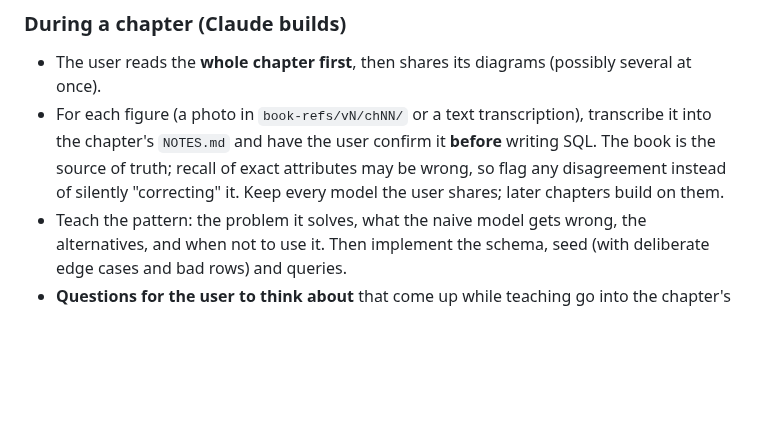
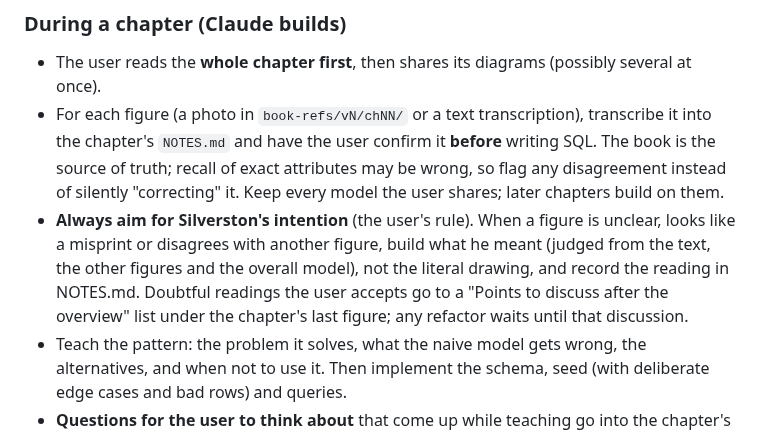
Before and after one commit to mauricioaznar/data-modelling-patterns, a Markdown page: CLAUDE.md, the part around the change. Drawn GitHub-style; blank space fills up the shorter version.

Commit message:
Vol 1 Ch 3: Figs 3.7–3.11 accepted; open readings become points to discuss after the overview; CLAUDE.md: aim for Silverston's intention
Co-Authored-By: Claude Opus 5.5 <noreply@anthropic.com>

```diff
--- a/CLAUDE.md
+++ b/CLAUDE.md
@@ -22,6 +22,11 @@ the user, tease with nicknames, so the sessions stay fun.
   the chapter's `NOTES.md` and have the user confirm it **before** writing SQL. The book is the
   source of truth; recall of exact attributes may be wrong, so flag any disagreement instead of
   silently "correcting" it. Keep every model the user shares; later chapters build on them.
+- **Always aim for Silverston's intention** (the user's rule). When a figure is unclear, looks
+  like a misprint or disagrees with another figure, build what he meant (judged from the text,
+  the other figures and the overall model), not the literal drawing, and record the reading in
+  NOTES.md. Doubtful readings the user accepts go to a "Points to discuss after the overview"
+  list under the chapter's last figure; any refactor waits until that discussion.
 - Teach the pattern: the problem it solves, what the naive model gets wrong, the alternatives,
   and when not to use it. Then implement the schema, seed (with deliberate edge cases and bad
   rows) and queries.
```
Also changed, not shown: 1 other file.
